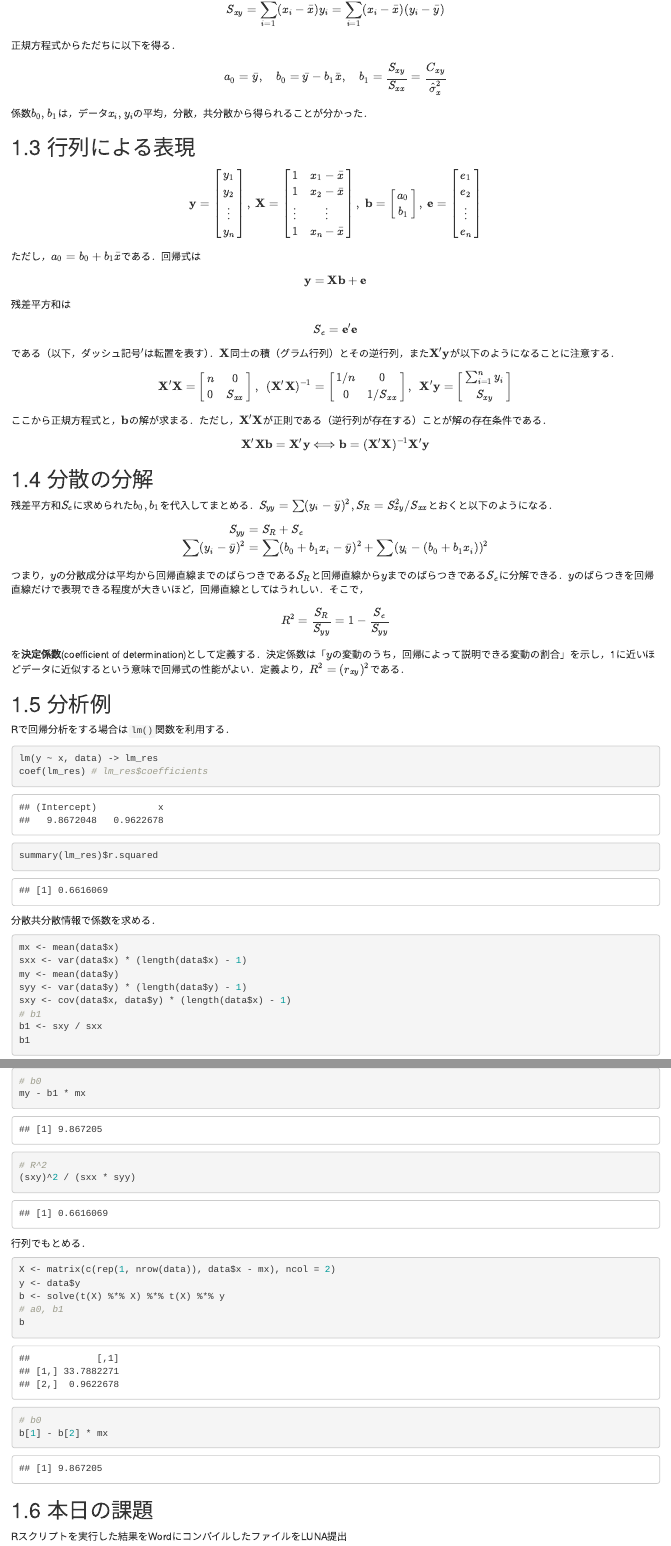
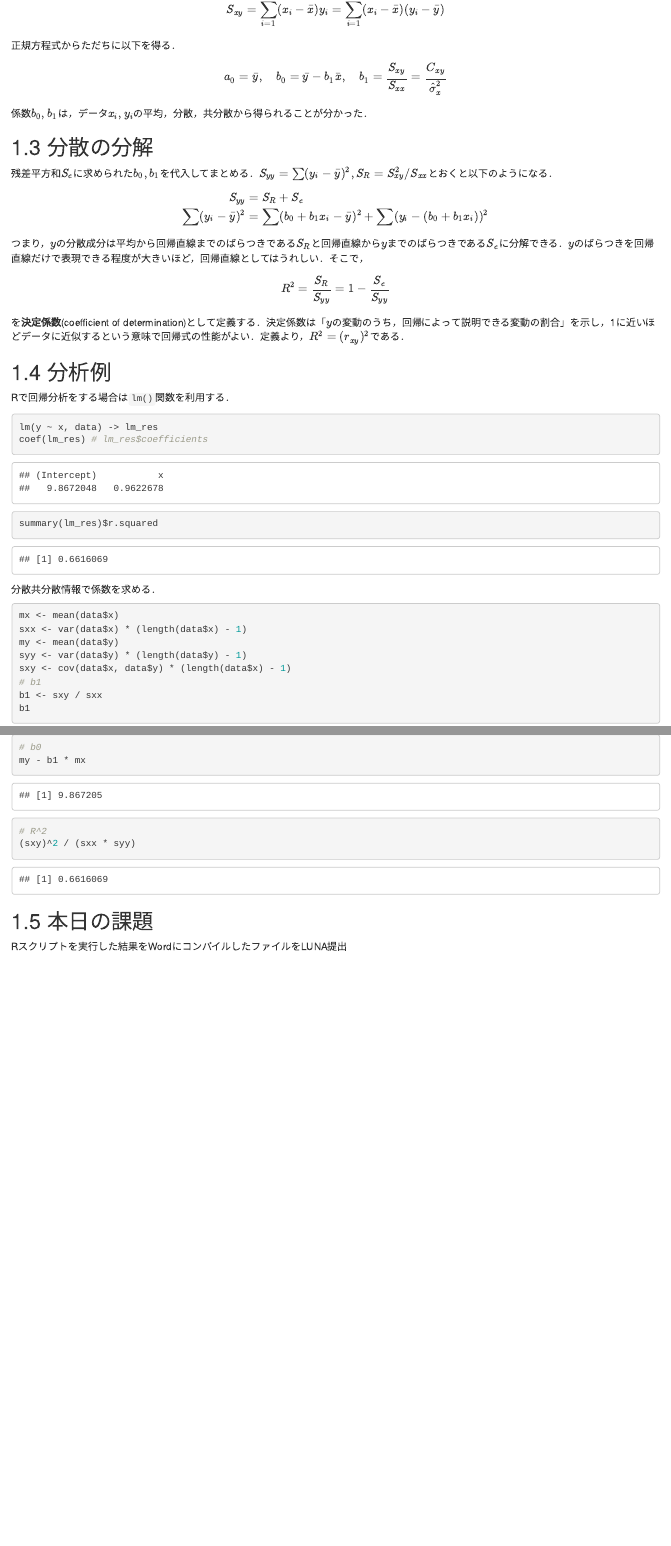
Before and after one commit to aishidajt9/DataAnalysisApplication, an R Markdown document (05-single_regression_1.Rmd): the page in a window 1100 px wide, from 1850 px down, and a second part further down, joined at a grey line. Rendered offline with R 4.5, knitr and Pandoc, with nearby package versions; drawn as R Markdown's standard HTML page in place of the format the file asks for.

Commit message:
単回帰3章の分割を見直し、内容を均等化
分割線が論理の途中に入っており、(3)が90分の授業として薄く、
シラバスの「推定・検定」のうち推定が欠けていた問題を修正。

- (1) 行列による表現の節と、分析例末尾の行列計算コードを削除。
  単回帰ではスカラーで足り、行列は重回帰(2)で一般形として
  導入済みのため重複していた。177行→110行。
- (2)/(3) の分割線を「誤差分散が未知」の手前へ移動。
  (2)は「σ²既知なら正規分布」で締め、(3)は「σ²をデータから
  推定する」から始まる構成にした。
- (3) に「誤差分散の推定」節を新設。自由度がn-2となる理由を
  「推測統計の復習」のn-1と対比して説明し、標準誤差を手計算で
  求めるRコードを追加した。summary()のStd. Errorと一致する
  ことを確認済み(0.06951742 vs 0.06952)。

行数は 177/150/53 から 110/148/89 になった。

Co-Authored-By: Claude Opus 5 <noreply@anthropic.com>

````diff
--- a/05-single_regression_1.Rmd
+++ b/05-single_regression_1.Rmd
@@ -66,61 +66,6 @@ $$ 正規方程式からただちに以下を得る． $$
 a_0 = \bar{y},\quad b_0 = \bar{y} - b_1 \bar{x}, \quad b_1 = \frac{S_{xy}}{S_{xx}} = \frac{C_{xy}}{\hat{\sigma}_x^2}
 $$ 係数$b_0, b_1$は，データ$x_i, y_i$の平均，分散，共分散から得られることが分かった．
 
-## 行列による表現
-
-$$
-\begin{align*}
-  \mathbf{y}=\left[
-  \begin{array}{c}
-  y_1 \\
-  y_2 \\
-  \vdots \\
-  y_n \\
-  \end{array}
-  \right],\
-  \mathbf{X}=\left[
-  \begin{array}{cc}
-  1 & x_1-\bar{x}\\
-  1 & x_2-\bar{x}\\
-  \vdots & \vdots \\
-  1 & x_n-\bar{x}\\
-  \end{array}
-  \right],\ \mathbf{b}=\left[
-  \begin{array}{c}
-  a_0 \\
-  b_1 \\
-  \end{array}
-  \right],\ \mathbf{e}=\left[
-  \begin{array}{c}
-  e_1 \\
-  e_2 \\
-  \vdots \\
-  e_n \\
-  \end{array}
-  \right]
-\end{align*}
-$$ ただし，$a_0=b_0+b_1\bar{x}$である．回帰式は $$\mathbf{y} = \mathbf{X}\mathbf{b} + \mathbf{e}$$ 残差平方和は $$S_e=\mathbf{e}'\mathbf{e}$$ である（以下，ダッシュ記号$'$は転置を表す）．$\mathbf{X}$同士の積（グラム行列）とその逆行列，また$\mathbf{X}'\mathbf{y}$が以下のようになることに注意する． $$
-\begin{align}
-\mathbf{X}'\mathbf{X}=\left[
-\begin{array}{cc}
-n & 0 \\
-0 & S_{xx} \\
-\end{array}
-\right],\ \  (\mathbf{X}'\mathbf{X})^{-1}=\left[
-\begin{array}{cc}
-1/n & 0 \\
-0 & 1/S_{xx} \\
-\end{array}
-\right],\ \
-\mathbf{X}'\mathbf{y}=\left[
-\begin{array}{cc}
-\sum_{i=1}^n y_i \\
-S_{xy} \\
-\end{array}
-\right]
-\end{align}
-$$ ここから正規方程式と，$\mathbf{b}$の解が求まる．ただし，$\mathbf{X}'\mathbf{X}$が正則である（逆行列が存在する）ことが解の存在条件である． $$\mathbf{X}'\mathbf{X}\mathbf{b}=\mathbf{X}'\mathbf{y} \Longleftrightarrow \mathbf{b}=(\mathbf{X}'\mathbf{X})^{-1}\mathbf{X}'\mathbf{y}$$
-
 ## 分散の分解
 
 残差平方和$S_e$に求められた$b_0, b_1$を代入してまとめる．$S_{yy}=\sum (y_i-\bar{y})^2, S_R=S_{xy}^2/S_{xx}$とおくと以下のようになる． $$
@@ -161,18 +106,6 @@ my - b1 * mx
 (sxy)^2 / (sxx * syy)
 ```
 
-行列でもとめる．
-
-```{r}
-X <- matrix(c(rep(1, nrow(data)), data$x - mx), ncol = 2)
-y <- data$y
-b <- solve(t(X) %*% X) %*% t(X) %*% y
-# a0, b1
-b
-# b0
-b[1] - b[2] * mx
-```
-
 ## 本日の課題
 
 Rスクリプトを実行した結果をWordにコンパイルしたファイルをLUNA提出
````
Also changed, not shown: 06-single_regression_2.Rmd (+3 -5 lines), 07-single_regression_3.Rmd (+41 -5 lines), DataAnalysisApplication_files/figure-html/unnamed-chunk-23-1.png (added), DataAnalysisApplication_files/figure-html/unnamed-chunk-26-1.png (added), DataAnalysisApplication_files/figure-html/unnamed-chunk-28-1.png (added), DataAnalysisApplication_files/figure-html/unnamed-chunk-7-1.png, DataAnalysisApplication_files/figure-html/unnamed-chunk-8-1.png.
